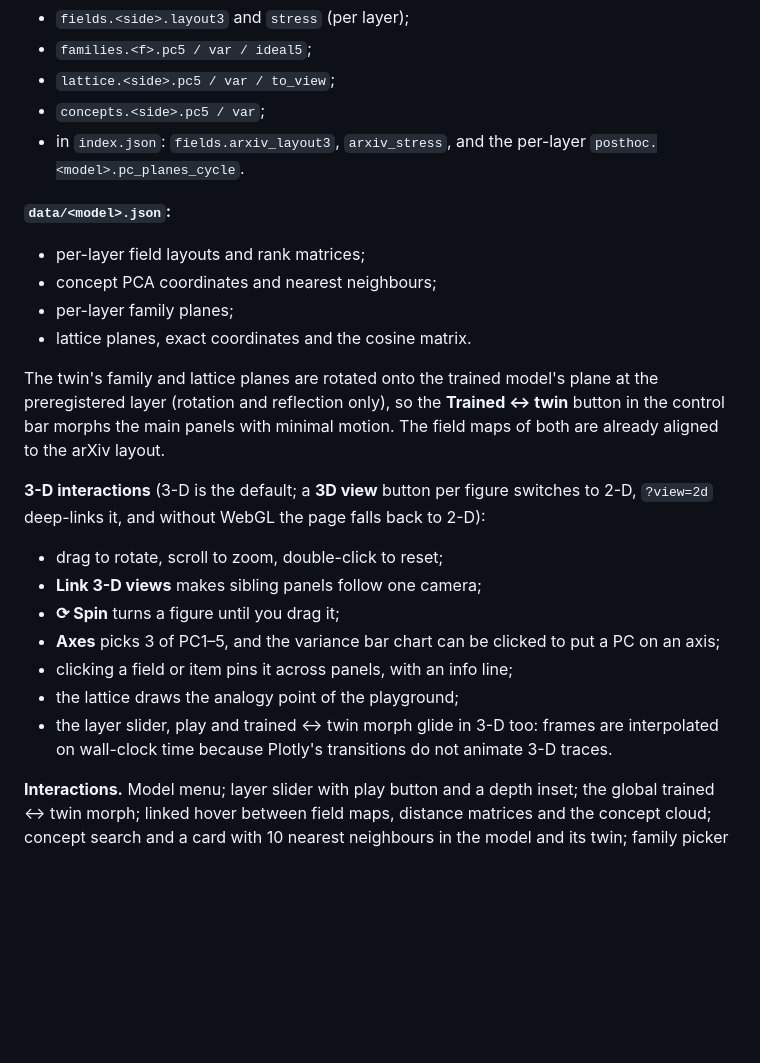
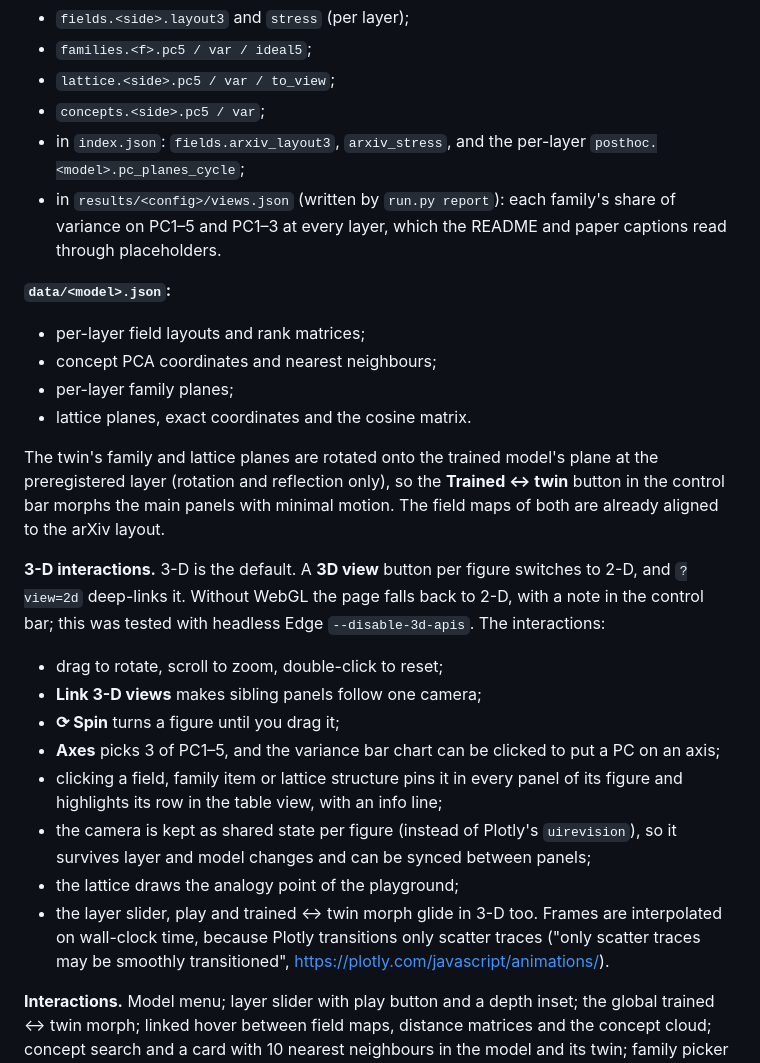
Before and after one commit to BurnyCoder/geometry-of-representations-of-mathematics-in-llms, a Markdown page: docs/figures.md, the part around the change. Drawn GitHub-style; blank space fills up the shorter version.

```diff
--- a/docs/figures.md
+++ b/docs/figures.md
@@ -96,7 +96,8 @@ The Markdown scorecard (`{{table:scorecard:all}}`) and its site version come fro
 - `families.<f>.pc5 / var / ideal5`;
 - `lattice.<side>.pc5 / var / to_view`;
 - `concepts.<side>.pc5 / var`;
-- in `index.json`: `fields.arxiv_layout3`, `arxiv_stress`, and the per-layer `posthoc.<model>.pc_planes_cycle`.
+- in `index.json`: `fields.arxiv_layout3`, `arxiv_stress`, and the per-layer `posthoc.<model>.pc_planes_cycle`;
+- in `results/<config>/views.json` (written by `run.py report`): each family's share of variance on PC1–5 and PC1–3 at every layer, which the README and paper captions read through placeholders.
 
 **`data/<model>.json`:**
 - per-layer field layouts and rank matrices;
@@ -106,14 +107,15 @@ The Markdown scorecard (`{{table:scorecard:all}}`) and its site version come fro
 
 The twin's family and lattice planes are rotated onto the trained model's plane at the preregistered layer (rotation and reflection only), so the **Trained ↔ twin** button in the control bar morphs the main panels with minimal motion. The field maps of both are already aligned to the arXiv layout.
 
-**3-D interactions** (3-D is the default; a **3D view** button per figure switches to 2-D, `?view=2d` deep-links it, and without WebGL the page falls back to 2-D):
+**3-D interactions.** 3-D is the default. A **3D view** button per figure switches to 2-D, and `?view=2d` deep-links it. Without WebGL the page falls back to 2-D, with a note in the control bar; this was tested with headless Edge `--disable-3d-apis`. The interactions:
 - drag to rotate, scroll to zoom, double-click to reset;
 - **Link 3-D views** makes sibling panels follow one camera;
 - **⟳ Spin** turns a figure until you drag it;
 - **Axes** picks 3 of PC1–5, and the variance bar chart can be clicked to put a PC on an axis;
-- clicking a field or item pins it across panels, with an info line;
+- clicking a field, family item or lattice structure pins it in every panel of its figure and highlights its row in the table view, with an info line;
+- the camera is kept as shared state per figure (instead of Plotly's `uirevision`), so it survives layer and model changes and can be synced between panels;
 - the lattice draws the analogy point of the playground;
-- the layer slider, play and trained ↔ twin morph glide in 3-D too: frames are interpolated on wall-clock time because Plotly's transitions do not animate 3-D traces.
+- the layer slider, play and trained ↔ twin morph glide in 3-D too. Frames are interpolated on wall-clock time, because Plotly transitions only scatter traces ("only scatter traces may be smoothly transitioned", <https://plotly.com/javascript/animations/>).
 
 **Interactions.** Model menu; layer slider with play button and a depth inset; the global trained ↔ twin morph; linked hover between field maps, distance matrices and the concept cloud; concept search and a card with 10 nearest neighbours in the model and its twin; family picker with an ideal-shape overlay; axiom chips, a lattice click that shows axiom bits, and the analogy playground; scorecard and forest filters by hypothesis; a table view under every chart; light and dark themes. Every chart with two or more series has a legend.
 
```
Also changed, not shown: reports/experiments.md (+8 -0 lines).
